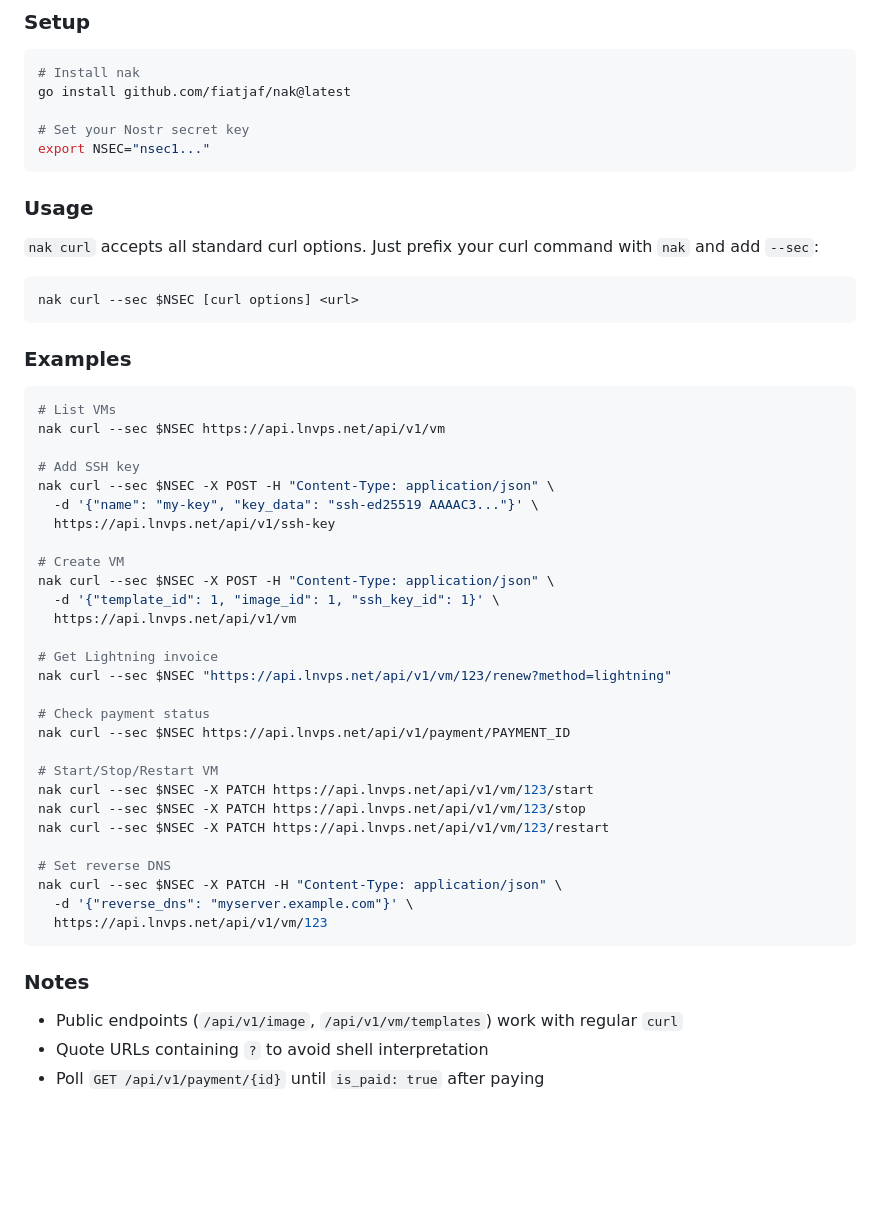
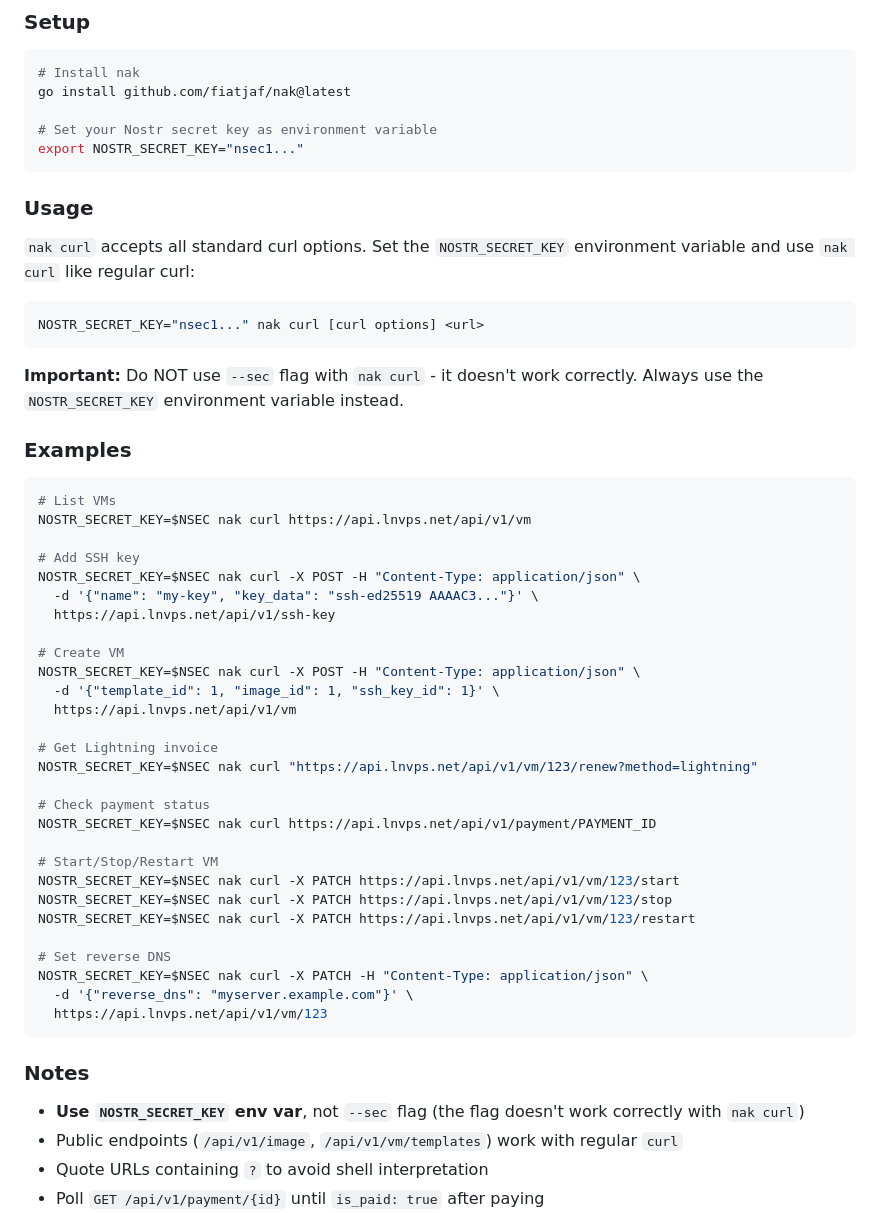
Before and after one commit to LNVPS/web, a Markdown page: public/SKILL.md, the part around the change. Drawn GitHub-style; blank space fills up the shorter version.

Commit message:
chore: fix nak curl usage

````diff
--- a/public/SKILL.md
+++ b/public/SKILL.md
@@ -241,53 +241,56 @@ LLMs and agents can call the LNVPS API directly from the command line using [nak
 # Install nak
 go install github.com/fiatjaf/nak@latest
 
-# Set your Nostr secret key
-export NSEC="nsec1..."
+# Set your Nostr secret key as environment variable
+export NOSTR_SECRET_KEY="nsec1..."
 ```
 
 ### Usage
 
-`nak curl` accepts all standard curl options. Just prefix your curl command with `nak` and add `--sec`:
+`nak curl` accepts all standard curl options. Set the `NOSTR_SECRET_KEY` environment variable and use `nak curl` like regular curl:
 
 ```bash
-nak curl --sec $NSEC [curl options] <url>
+NOSTR_SECRET_KEY="nsec1..." nak curl [curl options] <url>
 ```
+
+**Important:** Do NOT use `--sec` flag with `nak curl` - it doesn't work correctly. Always use the `NOSTR_SECRET_KEY` environment variable instead.
 
 ### Examples
 
 ```bash
 # List VMs
-nak curl --sec $NSEC https://api.lnvps.net/api/v1/vm
+NOSTR_SECRET_KEY=$NSEC nak curl https://api.lnvps.net/api/v1/vm
 
 # Add SSH key
-nak curl --sec $NSEC -X POST -H "Content-Type: application/json" \
+NOSTR_SECRET_KEY=$NSEC nak curl -X POST -H "Content-Type: application/json" \
   -d '{"name": "my-key", "key_data": "ssh-ed25519 AAAAC3..."}' \
   https://api.lnvps.net/api/v1/ssh-key
 
 # Create VM
-nak curl --sec $NSEC -X POST -H "Content-Type: application/json" \
+NOSTR_SECRET_KEY=$NSEC nak curl -X POST -H "Content-Type: application/json" \
   -d '{"template_id": 1, "image_id": 1, "ssh_key_id": 1}' \
   https://api.lnvps.net/api/v1/vm
 
 # Get Lightning invoice
-nak curl --sec $NSEC "https://api.lnvps.net/api/v1/vm/123/renew?method=lightning"
+NOSTR_SECRET_KEY=$NSEC nak curl "https://api.lnvps.net/api/v1/vm/123/renew?method=lightning"
 
 # Check payment status
-nak curl --sec $NSEC https://api.lnvps.net/api/v1/payment/PAYMENT_ID
+NOSTR_SECRET_KEY=$NSEC nak curl https://api.lnvps.net/api/v1/payment/PAYMENT_ID
 
 # Start/Stop/Restart VM
-nak curl --sec $NSEC -X PATCH https://api.lnvps.net/api/v1/vm/123/start
-nak curl --sec $NSEC -X PATCH https://api.lnvps.net/api/v1/vm/123/stop
-nak curl --sec $NSEC -X PATCH https://api.lnvps.net/api/v1/vm/123/restart
+NOSTR_SECRET_KEY=$NSEC nak curl -X PATCH https://api.lnvps.net/api/v1/vm/123/start
+NOSTR_SECRET_KEY=$NSEC nak curl -X PATCH https://api.lnvps.net/api/v1/vm/123/stop
+NOSTR_SECRET_KEY=$NSEC nak curl -X PATCH https://api.lnvps.net/api/v1/vm/123/restart
 
 # Set reverse DNS
-nak curl --sec $NSEC -X PATCH -H "Content-Type: application/json" \
+NOSTR_SECRET_KEY=$NSEC nak curl -X PATCH -H "Content-Type: application/json" \
   -d '{"reverse_dns": "myserver.example.com"}' \
   https://api.lnvps.net/api/v1/vm/123
 ```
 
 ### Notes
 
+- **Use `NOSTR_SECRET_KEY` env var**, not `--sec` flag (the flag doesn't work correctly with `nak curl`)
 - Public endpoints (`/api/v1/image`, `/api/v1/vm/templates`) work with regular `curl`
 - Quote URLs containing `?` to avoid shell interpretation
 - Poll `GET /api/v1/payment/{id}` until `is_paid: true` after paying
````
